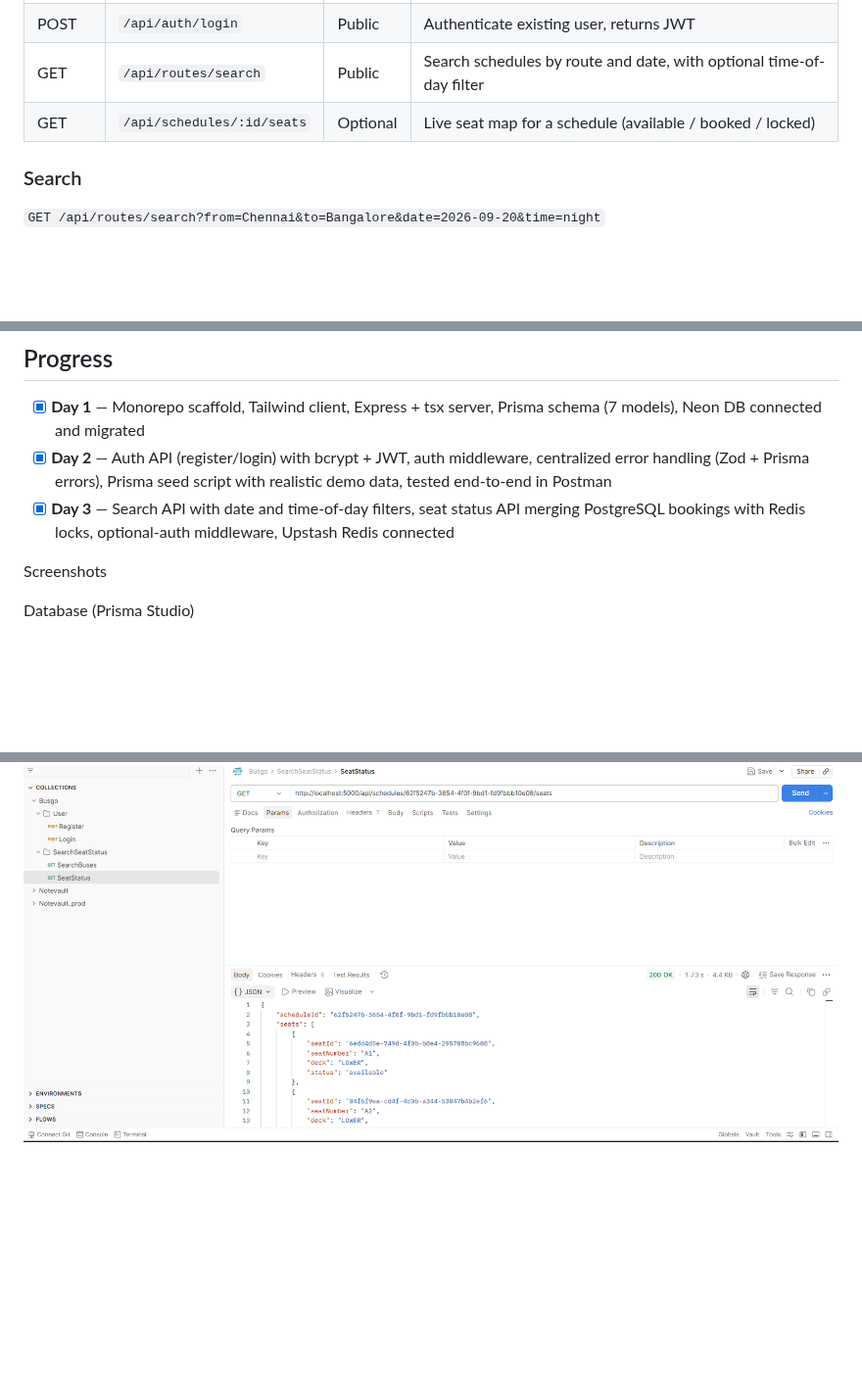
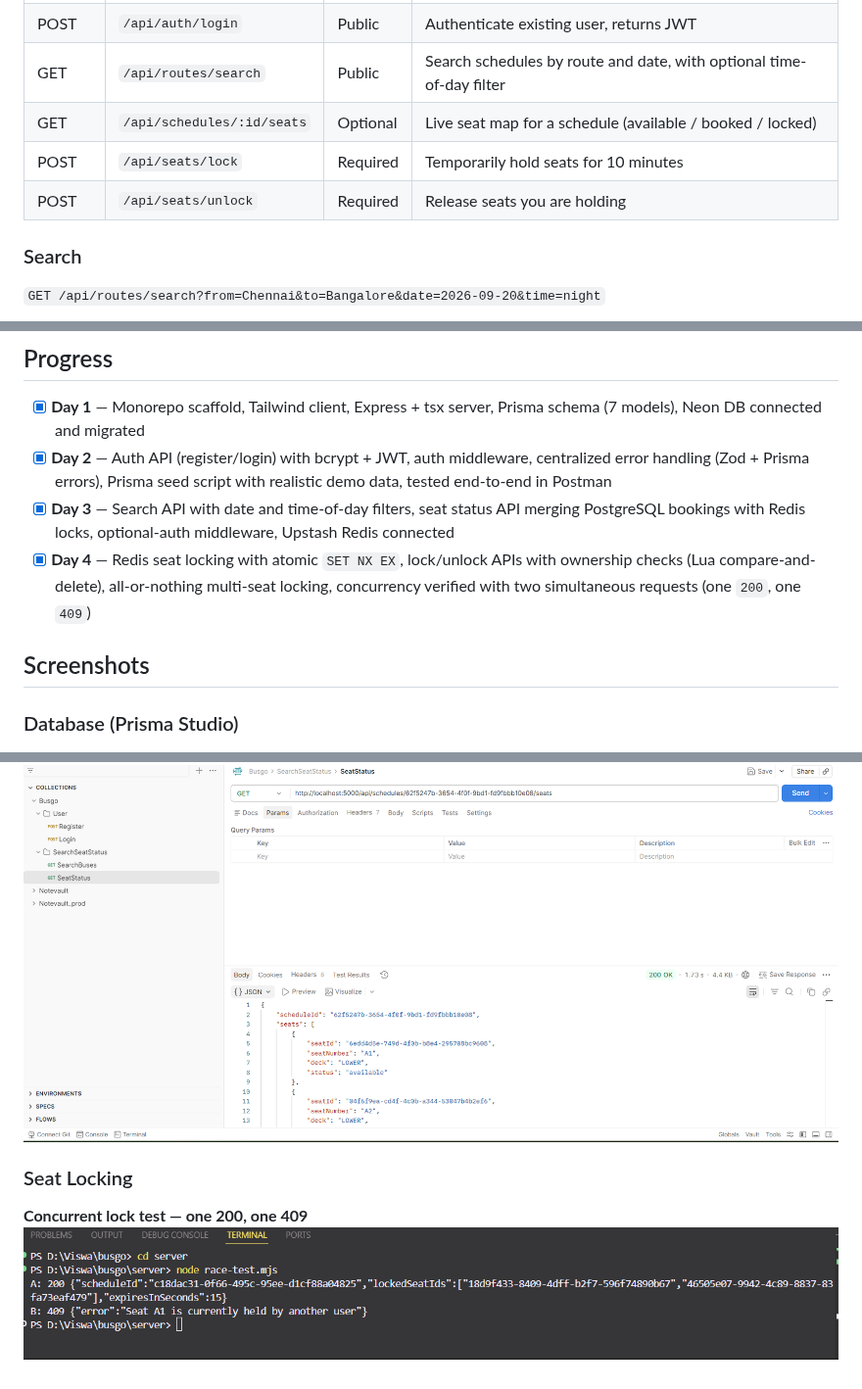
Before and after one commit to Viswanath95/busgo-app, a Markdown page: README.md, 3 parts joined by grey strips. Shown at 98% size. Drawn GitHub-style; pictures changed too: screenshots/race-test-result.png (added); blank space fills up the shorter version.

Commit message:
Day 4: Redis seat locking with atomic SET NX EX, lock/unlock APIs, concurrency tested

```diff
--- a/README.md
+++ b/README.md
@@ -25,6 +25,8 @@ busgo/
 | POST | `/api/auth/login` | Public | Authenticate existing user, returns JWT |
 | GET | `/api/routes/search` | Public | Search schedules by route and date, with optional time-of-day filter |
 | GET | `/api/schedules/:id/seats` | Optional | Live seat map for a schedule (available / booked / locked) |
+| POST | `/api/seats/lock` | Required | Temporarily hold seats for 10 minutes |
+| POST | `/api/seats/unlock` | Required | Release seats you are holding |
 
 ### Search
 
@@ -74,10 +106,11 @@ Running the seed script creates realistic sample data:
 - [x] **Day 1** — Monorepo scaffold, Tailwind client, Express + tsx server, Prisma schema (7 models), Neon DB connected and migrated
 - [x] **Day 2** — Auth API (register/login) with bcrypt + JWT, auth middleware, centralized error handling (Zod + Prisma errors), Prisma seed script with realistic demo data, tested end-to-end in Postman
 - [x] **Day 3** — Search API with date and time-of-day filters, seat status API merging PostgreSQL bookings with Redis locks, optional-auth middleware, Upstash Redis connected
+- [x] **Day 4** — Redis seat locking with atomic `SET NX EX`, lock/unlock APIs with ownership checks (Lua compare-and-delete), all-or-nothing multi-seat locking, concurrency verified with two simultaneous requests (one `200`, one `409`)
 
-Screenshots
+## Screenshots
 
-Database (Prisma Studio)
+### Database (Prisma Studio)
 
 ![Routes table in Prisma Studio](screenshots/prisma-studio-routes.png)
 
@@ -94,3 +127,8 @@ Auth API (Postman)
 ![Successful search buses response in Postman](screenshots/search-buses.png)
 
 ![Successful seat status response in Postman](screenshots/seat-status.png)
+
+### Seat Locking
+
+**Concurrent lock test — one 200, one 409**
+![Race test result](screenshots/race-test-result.png)
```
Also changed, not shown: other parts of README.md (+31 -1 lines), 6 other files.
